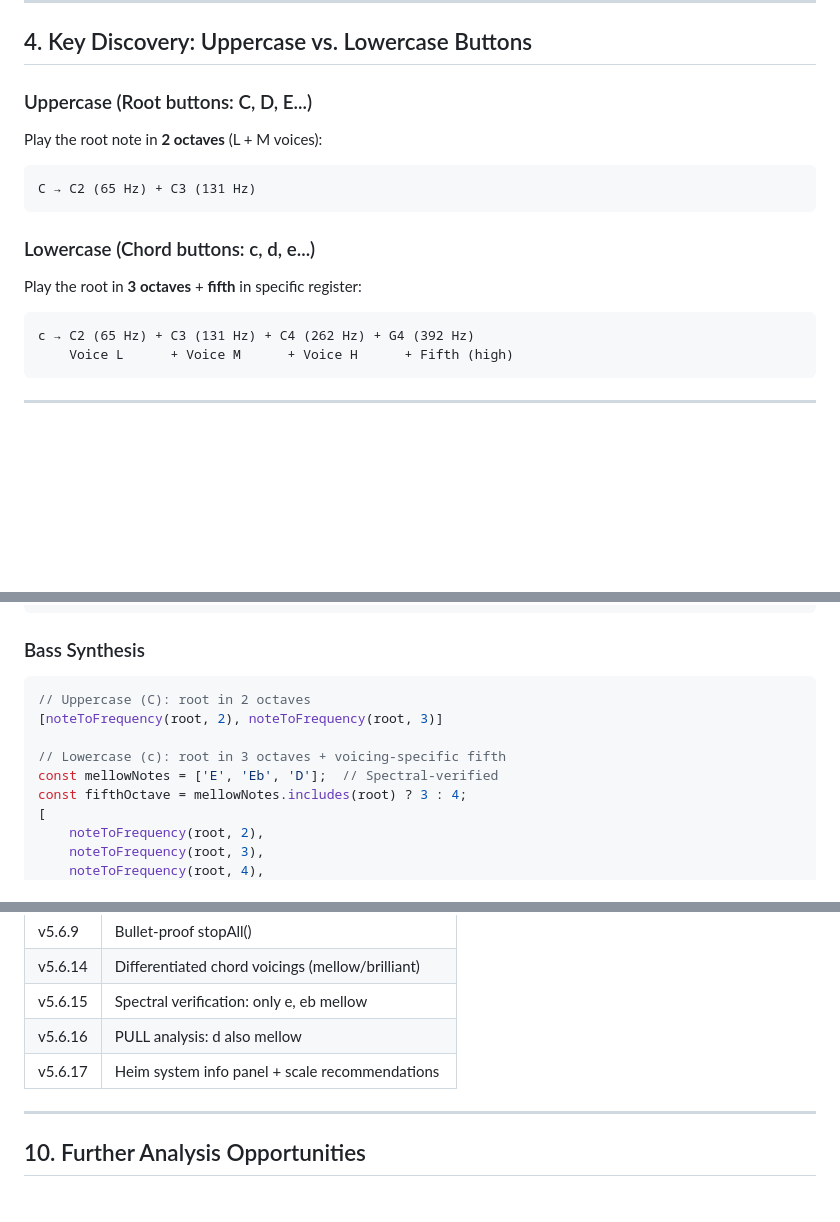
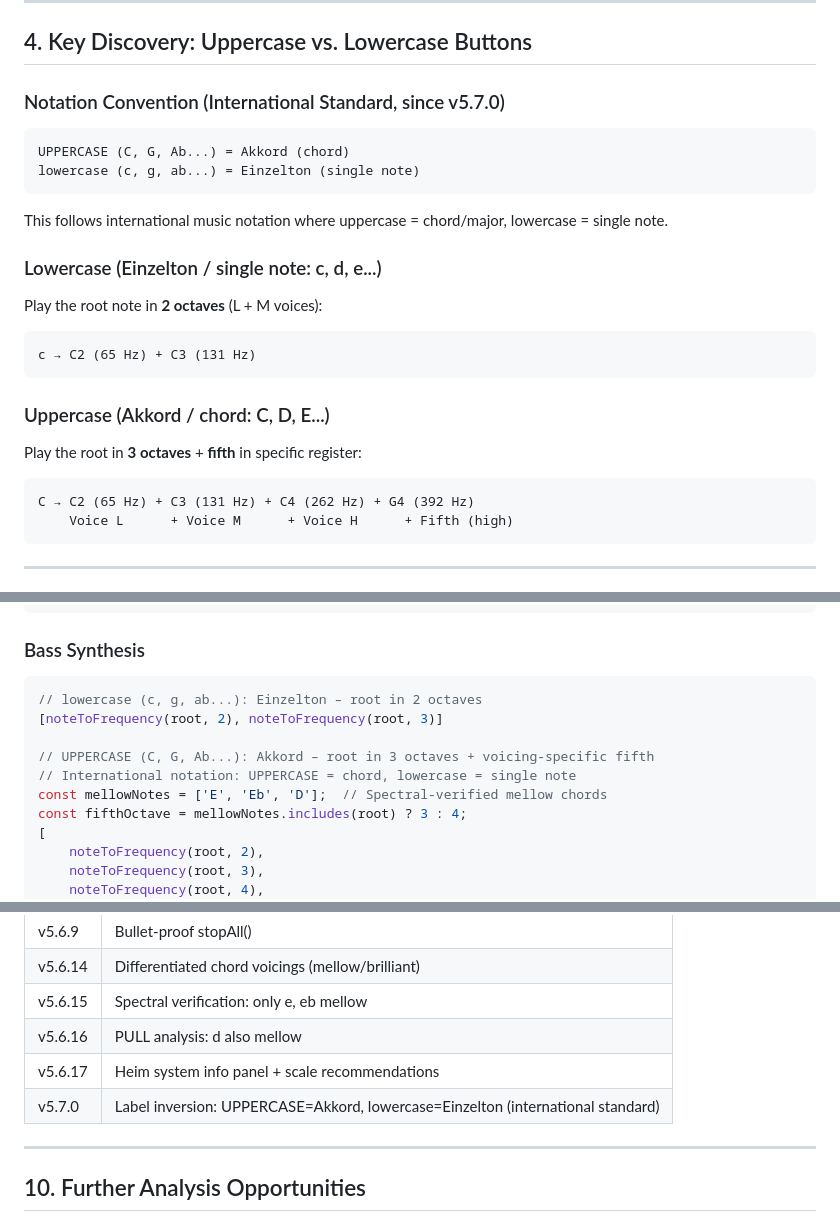
Before and after one commit to wdeu/benny-accordion, a Markdown page: docs/BASS_ANALYSIS.md, 3 parts joined by grey strips. GitHub-like rendering; blank space fills up the shorter version.

Commit message:
bass analysis new

````diff
--- a/docs/BASS_ANALYSIS.md
+++ b/docs/BASS_ANALYSIS.md
@@ -85,16 +85,23 @@ Bass_Benny_PULL_Akkord_bb.m4a
 
 ## 4. Key Discovery: Uppercase vs. Lowercase Buttons
 
-### Uppercase (Root buttons: C, D, E...)
+### Notation Convention (International Standard, since v5.7.0)
+```
+UPPERCASE (C, G, Ab...) = Akkord (chord)
+lowercase (c, g, ab...) = Einzelton (single note)
+```
+This follows international music notation where uppercase = chord/major, lowercase = single note.
+
+### Lowercase (Einzelton / single note: c, d, e...)
 Play the root note in **2 octaves** (L + M voices):
 ```
-C → C2 (65 Hz) + C3 (131 Hz)
+c → C2 (65 Hz) + C3 (131 Hz)
 ```
 
-### Lowercase (Chord buttons: c, d, e...)
+### Uppercase (Akkord / chord: C, D, E...)
 Play the root in **3 octaves** + **fifth** in specific register:
 ```
-c → C2 (65 Hz) + C3 (131 Hz) + C4 (262 Hz) + G4 (392 Hz)
+C → C2 (65 Hz) + C3 (131 Hz) + C4 (262 Hz) + G4 (392 Hz)
     Voice L      + Voice M      + Voice H      + Fifth (high)
 ```
 
@@ -219,11 +226,12 @@ oscillator.detune.value = 3 + Math.random() * 4;  // Inharmonicity
 
 ### Bass Synthesis
 ```javascript
-// Uppercase (C): root in 2 octaves
+// lowercase (c, g, ab...): Einzelton – root in 2 octaves
 [noteToFrequency(root, 2), noteToFrequency(root, 3)]
 
-// Lowercase (c): root in 3 octaves + voicing-specific fifth
-const mellowNotes = ['E', 'Eb', 'D'];  // Spectral-verified
+// UPPERCASE (C, G, Ab...): Akkord – root in 3 octaves + voicing-specific fifth
+// International notation: UPPERCASE = chord, lowercase = single note
+const mellowNotes = ['E', 'Eb', 'D'];  // Spectral-verified mellow chords
 const fifthOctave = mellowNotes.includes(root) ? 3 : 4;
 [
     noteToFrequency(root, 2),
@@ -248,6 +256,7 @@ const fifthOctave = mellowNotes.includes(root) ? 3 : 4;
 | v5.6.15 | Spectral verification: only e, eb mellow |
 | v5.6.16 | PULL analysis: d also mellow |
 | v5.6.17 | Heim system info panel + scale recommendations |
+| v5.7.0  | Label inversion: UPPERCASE=Akkord, lowercase=Einzelton (international standard) |
 
 ---
 
````
